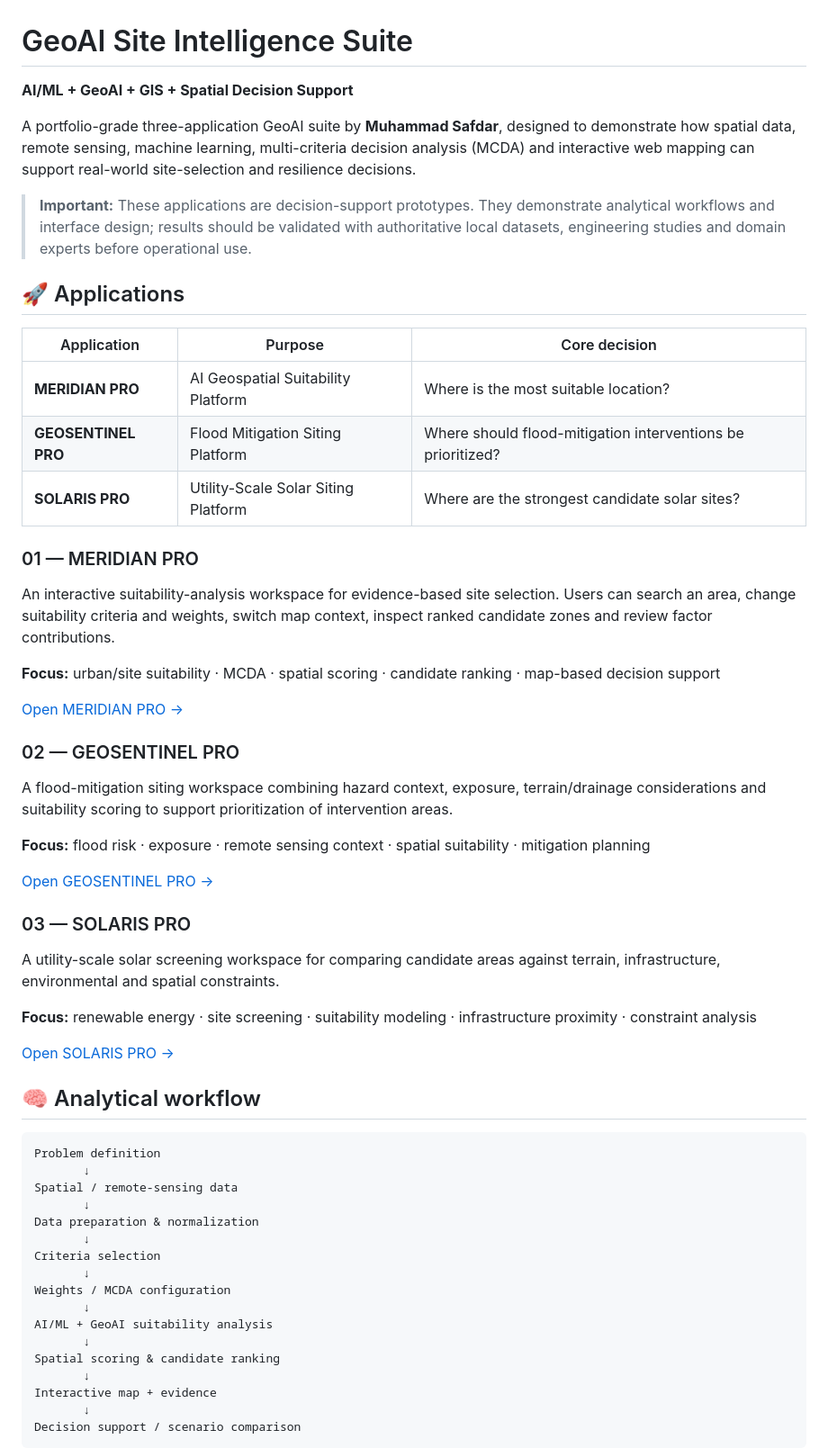
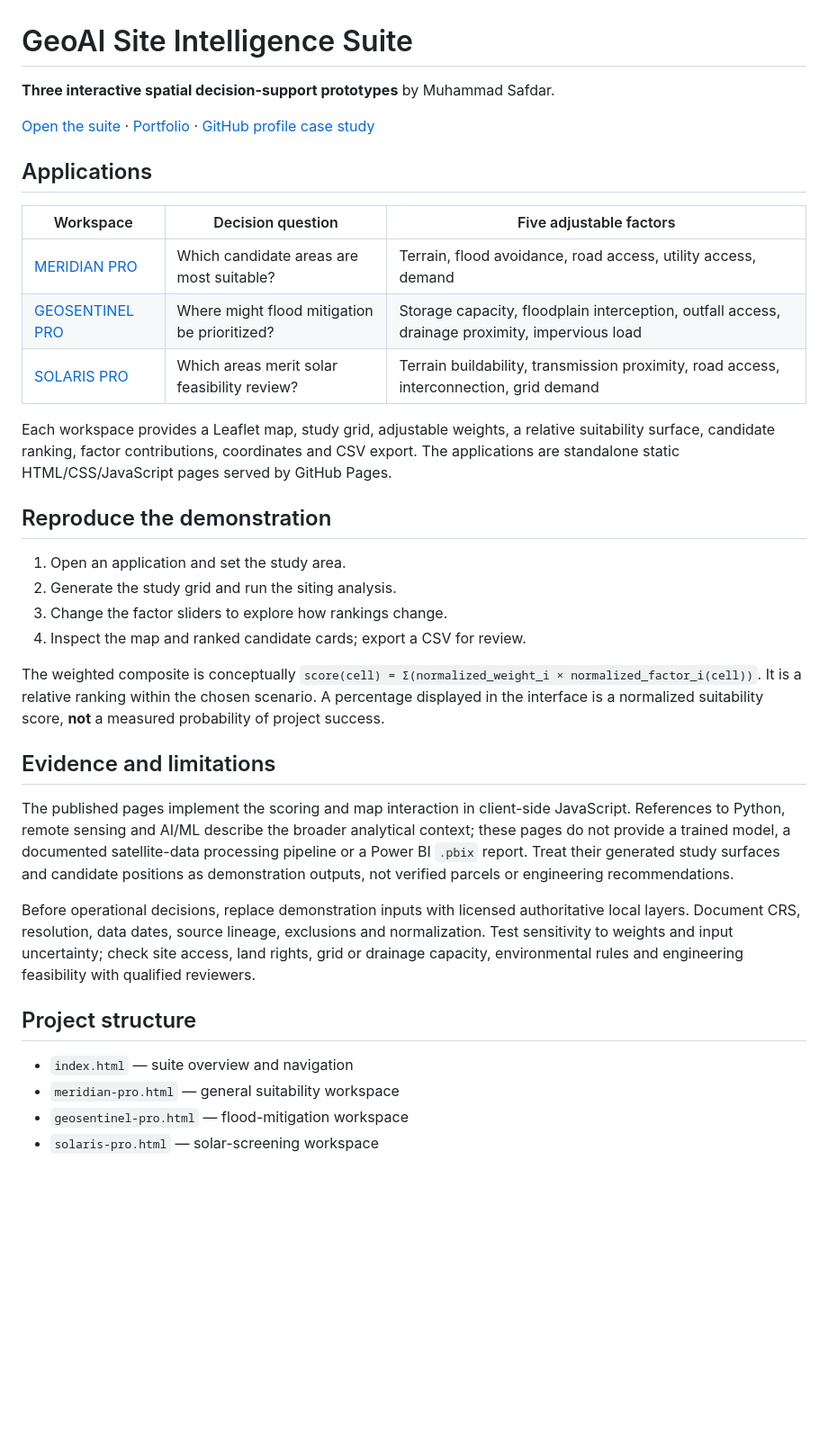
Before and after one commit to safdar404/safdar404.github.io, a Markdown page: geoai-site-intelligence/README.md, the part around one of its changes. Shown at 90% size. GitHub-like rendering; blank space fills up the shorter version.

Commit message:
Document GeoAI suite implementation and validation scope

````diff
--- a/geoai-site-intelligence/README.md
+++ b/geoai-site-intelligence/README.md
@@ -1,62 +1,38 @@
 # GeoAI Site Intelligence Suite
 
-**AI/ML + GeoAI + GIS + Spatial Decision Support**
+**Three interactive spatial decision-support prototypes** by Muhammad Safdar.
 
-A portfolio-grade three-application GeoAI suite by **Muhammad Safdar**, designed to demonstrate how spatial data, remote sensing, machine learning, multi-criteria decision analysis (MCDA) and interactive web mapping can support real-world site-selection and resilience decisions.
+[Open the suite](https://safdar404.github.io/geoai-site-intelligence/) · [Portfolio](https://safdar404.github.io/) · [GitHub profile case study](https://github.com/safdar404#-featured-project--geoai-site-intelligence-suite)
 
-> **Important:** These applications are decision-support prototypes. They demonstrate analytical workflows and interface design; results should be validated with authoritative local datasets, engineering studies and domain experts before operational use.
+## Applications
 
-## 🚀 Applications
+| Workspace | Decision question | Five adjustable factors |
+|---|---|---|
+| [MERIDIAN PRO](https://safdar404.github.io/geoai-site-intelligence/meridian-pro.html) | Which candidate areas are most suitable? | Terrain, flood avoidance, road access, utility access, demand |
+| [GEOSENTINEL PRO](https://safdar404.github.io/geoai-site-intelligence/geosentinel-pro.html) | Where might flood mitigation be prioritized? | Storage capacity, floodplain interception, outfall access, drainage proximity, impervious load |
+| [SOLARIS PRO](https://safdar404.github.io/geoai-site-intelligence/solaris-pro.html) | Which areas merit solar feasibility review? | Terrain buildability, transmission proximity, road access, interconnection, grid demand |
 
-| Application | Purpose | Core decision |
-|---|---|---|
-| **MERIDIAN PRO** | AI Geospatial Suitability Platform | Where is the most suitable location? |
-| **GEOSENTINEL PRO** | Flood Mitigation Siting Platform | Where should flood-mitigation interventions be prioritized? |
-| **SOLARIS PRO** | Utility-Scale Solar Siting Platform | Where are the strongest candidate solar sites? |
+Each workspace provides a Leaflet map, study grid, adjustable weights, a relative suitability surface, candidate ranking, factor contributions, coordinates and CSV export. The applications are standalone static HTML/CSS/JavaScript pages served by GitHub Pages.
 
-### 01 — MERIDIAN PRO
+## Reproduce the demonstration
 
-An interactive suitability-analysis workspace for evidence-based site selection. Users can search an area, change suitability criteria and weights, switch map context, inspect ranked candidate zones and review factor contributions.
+1. Open an application and set the study area.
+2. Generate the study grid and run the siting analysis.
+3. Change the factor sliders to explore how rankings change.
+4. Inspect the map and ranked candidate cards; export a CSV for review.
 
-**Focus:** urban/site suitability · MCDA · spatial scoring · candidate ranking · map-based decision support
+The weighted composite is conceptually `score(cell) = Σ(normalized_weight_i × normalized_factor_i(cell))`. It is a relative ranking within the chosen scenario. A percentage displayed in the interface is a normalized suitability score, **not** a measured probability of project success.
 
-[Open MERIDIAN PRO →](./meridian-pro.html)
+## Evidence and limitations
 
-### 02 — GEOSENTINEL PRO
+The published pages implement the scoring and map interaction in client-side JavaScript. References to Python, remote sensing and AI/ML describe the broader analytical context; these pages do not provide a trained model, a documented satellite-data processing pipeline or a Power BI `.pbix` report. Treat their generated study surfaces and candidate positions as demonstration outputs, not verified parcels or engineering recommendations.
 
-A flood-mitigation siting workspace combining hazard context, exposure, terrain/drainage considerations and suitability scoring to support prioritization of intervention areas.
+Before operational decisions, replace demonstration inputs with licensed authoritative local layers. Document CRS, resolution, data dates, source lineage, exclusions and normalization. Test sensitivity to weights and input uncertainty; check site access, land rights, grid or drainage capacity, environmental rules and engineering feasibility with qualified reviewers.
 
-**Focus:** flood risk · exposure · remote sensing context · spatial suitability · mitigation planning
+## Project structure
 
-[Open GEOSENTINEL PRO →](./geosentinel-pro.html)
+- `index.html` — suite overview and navigation
+- `meridian-pro.html` — general suitability workspace
+- `geosentinel-pro.html` — flood-mitigation workspace
+- `solaris-pro.html` — solar-screening workspace
 
-### 03 — SOLARIS PRO
-
-A utility-scale solar screening workspace for comparing candidate areas against terrain, infrastructure, environmental and spatial constraints.
-
-**Focus:** renewable energy · site screening · suitability modeling · infrastructure proximity · constraint analysis
-
-[Open SOLARIS PRO →](./solaris-pro.html)
-
-## 🧠 Analytical workflow
-
-```text
-Problem definition
-       ↓
-Spatial / remote-sensing data
-       ↓
-Data preparation & normalization
-       ↓
-Criteria selection
-       ↓
-Weights / MCDA configuration
-       ↓
-AI/ML + GeoAI suitability analysis
-       ↓
-Spatial scoring & candidate ranking
-       ↓
-Interactive map + evidence
-       ↓
-Decision support / scenario comparison
-```
-
````
Also changed, not shown: other parts of geoai-site-intelligence/README.md (+1 -90 lines).
